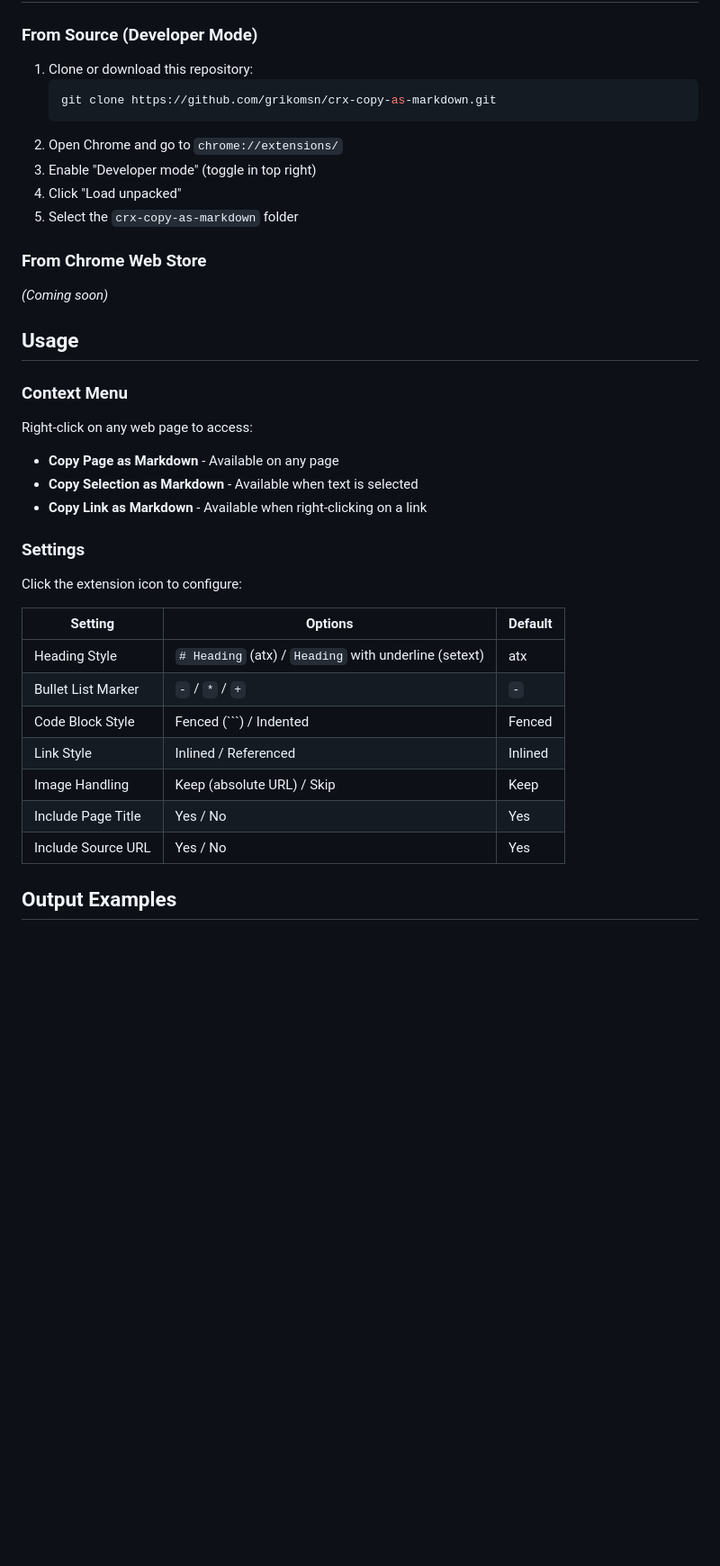
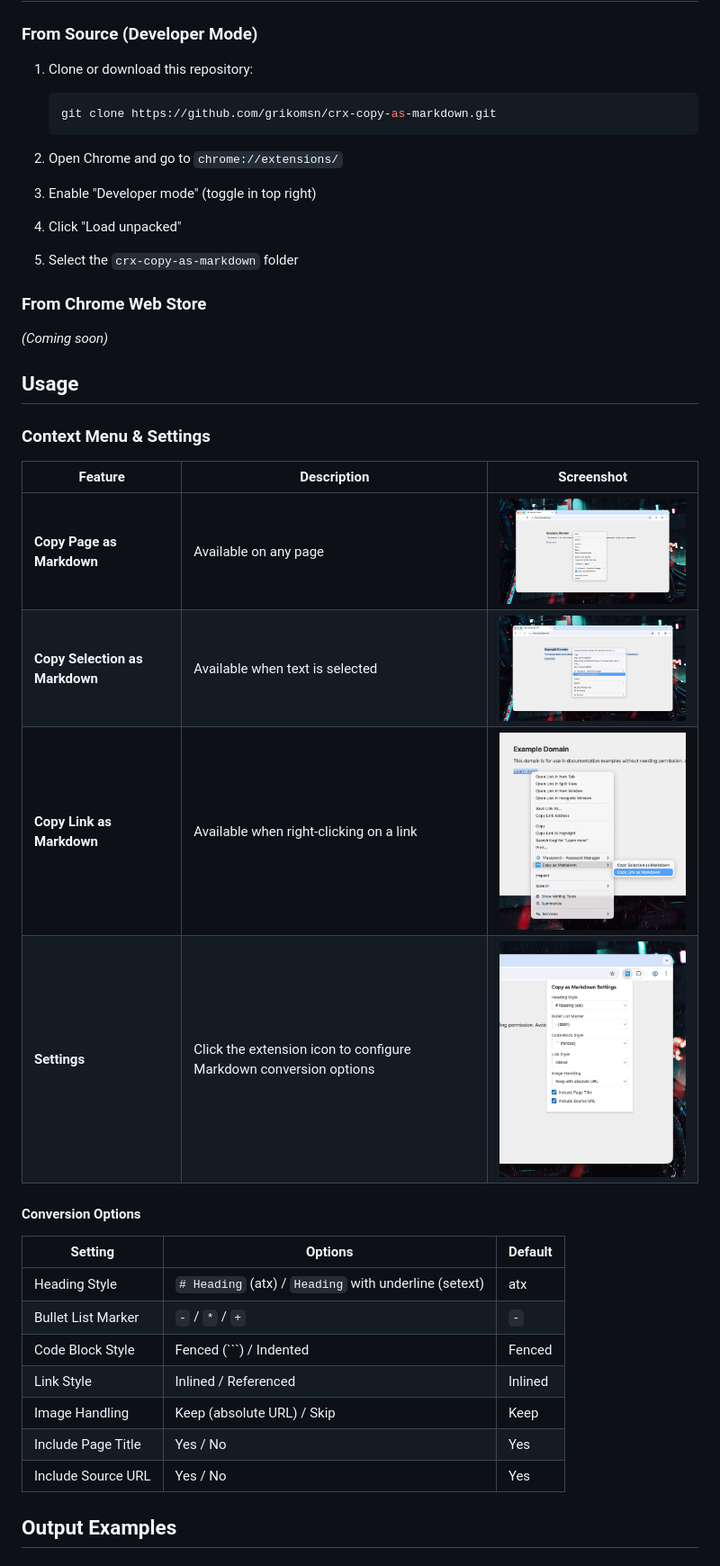
Before and after one commit to grikomsn/crx-copy-as-markdown, a Markdown page: README.md, the part around the change printed below. Shown: that part at 90% size. Drawn GitHub-style; pictures changed too: .github/assets/copy-link.jpg (added), .github/assets/copy-page.jpg (added), .github/assets/copy-selection.jpg (added); blank space fills up the shorter version.

````diff
--- a/README.md
+++ b/README.md
@@ -27,41 +31,45 @@ A Chrome extension that adds context menu options to copy web pages, selections,
 ### From Source (Developer Mode)
 
 1. Clone or download this repository:
+
    ```bash
    git clone https://github.com/grikomsn/crx-copy-as-markdown.git
    ```
+
 2. Open Chrome and go to `chrome://extensions/`
+
 3. Enable "Developer mode" (toggle in top right)
+
 4. Click "Load unpacked"
+
 5. Select the `crx-copy-as-markdown` folder
 
 ### From Chrome Web Store
 
-*(Coming soon)*
+_(Coming soon)_
 
 ## Usage
 
-### Context Menu
+### Context Menu & Settings
 
-Right-click on any web page to access:
+| Feature | Description | Screenshot |
+|---|---|---|
+| **Copy Page as Markdown** | Available on any page | <img src=".github/assets/copy-page.jpg" alt="Copy Page as Markdown" width="280"> |
+| **Copy Selection as Markdown** | Available when text is selected | <img src=".github/assets/copy-selection.jpg" alt="Copy Selection as Markdown" width="280"> |
+| **Copy Link as Markdown** | Available when right-clicking on a link | <img src=".github/assets/copy-link.jpg" alt="Copy Link as Markdown" width="280"> |
+| **Settings** | Click the extension icon to configure Markdown conversion options | <img src=".github/assets/popup.jpg" alt="Extension popup" width="280"> |
 
-- **Copy Page as Markdown** - Available on any page
-- **Copy Selection as Markdown** - Available when text is selected
-- **Copy Link as Markdown** - Available when right-clicking on a link
+#### Conversion Options
 
-### Settings
-
-Click the extension icon to configure:
-
-| Setting | Options | Default |
-|---------|---------|---------|
-| Heading Style | `# Heading` (atx) / `Heading` with underline (setext) | atx |
-| Bullet List Marker | `-` / `*` / `+` | `-` |
-| Code Block Style | Fenced (```) / Indented | Fenced |
-| Link Style | Inlined / Referenced | Inlined |
-| Image Handling | Keep (absolute URL) / Skip | Keep |
-| Include Page Title | Yes / No | Yes |
-| Include Source URL | Yes / No | Yes |
+| Setting            | Options                                               | Default |
+| ------------------ | ----------------------------------------------------- | ------- |
+| Heading Style      | `# Heading` (atx) / `Heading` with underline (setext) | atx     |
+| Bullet List Marker | `-` / `*` / `+`                                       | `-`     |
+| Code Block Style   | Fenced (```) / Indented                               | Fenced  |
+| Link Style         | Inlined / Referenced                                  | Inlined |
+| Image Handling     | Keep (absolute URL) / Skip                            | Keep    |
+| Include Page Title | Yes / No                                              | Yes     |
+| Include Source URL | Yes / No                                              | Yes     |
 
 ## Output Examples
 
````
Also changed, not shown: other parts of README.md (+8 -3 lines), .github/assets/thumbnail.png (added), 2 other files.
